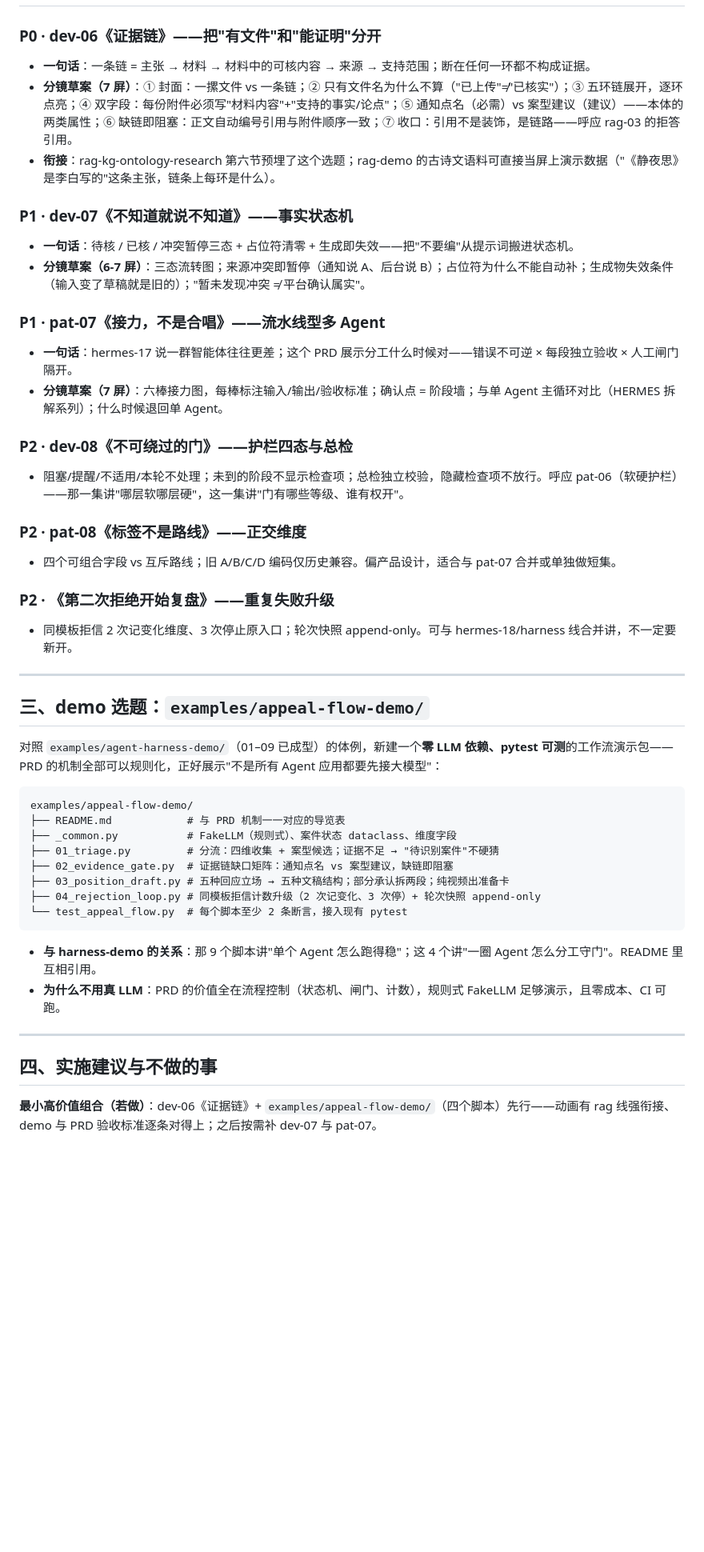
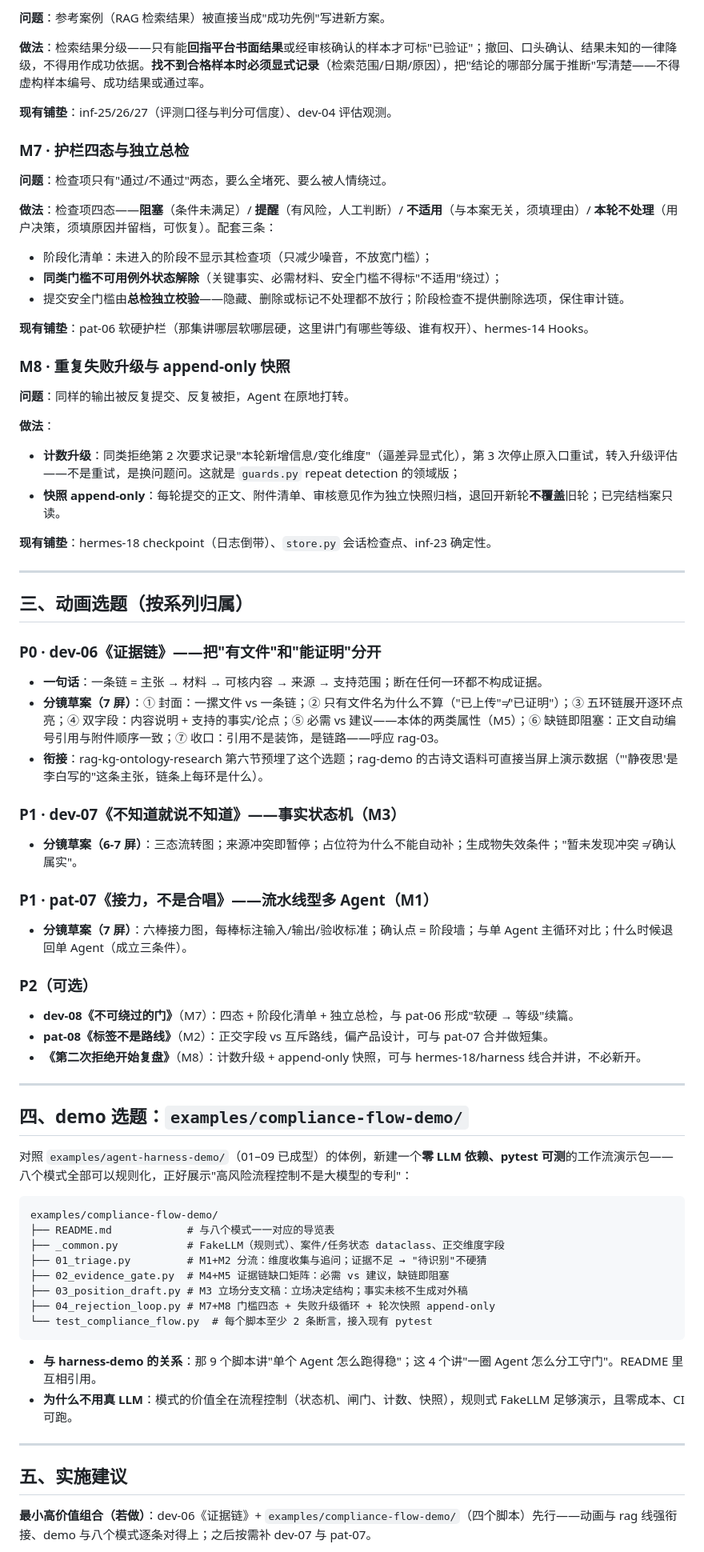
Before and after one commit to dreamsxin/AI-Insight, a Markdown page: docs/research/agent-compliance-patterns-research.md, the part around one of its changes. Shown at 80% size. GitHub-like rendering; blank space fills up the shorter version.

Commit message:
docs(research): 重写为通用 Agent 工程模式汇编（八模式/动画选题/compliance-flow-demo），去除场景来源

````diff
--- a/docs/research/agent-compliance-patterns-research.md
+++ b/docs/research/agent-compliance-patterns-research.md
@@ -30,55 +79,77 @@
+**问题**：参考案例（RAG 检索结果）被直接当成"成功先例"写进新方案。
+
+**做法**：检索结果分级——只有能**回指平台书面结果**或经审核确认的样本才可标"已验证"；撤回、口头确认、结果未知的一律降级，不得用作成功依据。**找不到合格样本时必须显式记录**（检索范围/日期/原因），把"结论的哪部分属于推断"写清楚——不得虚构样本编号、成功结果或通过率。
+
+**现有铺垫**：inf-25/26/27（评测口径与判分可信度）、dev-04 评估观测。
+
+### M7 · 护栏四态与独立总检
+
+**问题**：检查项只有"通过/不通过"两态，要么全堵死、要么被人情绕过。
+
+**做法**：检查项四态——**阻塞**（条件未满足）/ **提醒**（有风险，人工判断）/ **不适用**（与本案无关，须填理由）/ **本轮不处理**（用户决策，须填原因并留档，可恢复）。配套三条：
+- 阶段化清单：未进入的阶段不显示其检查项（只减少噪音，不放宽门槛）；
+- **同类门槛不可用例外状态解除**（关键事实、必需材料、安全门槛不得标"不适用"绕过）；
+- 提交安全门槛由**总检独立校验**——隐藏、删除或标记不处理都不放行；阶段检查不提供删除选项，保住审计链。
+
+**现有铺垫**：pat-06 软硬护栏（那集讲哪层软哪层硬，这里讲门有哪些等级、谁有权开）、hermes-14 Hooks。
+
+### M8 · 重复失败升级与 append-only 快照
+
+**问题**：同样的输出被反复提交、反复被拒，Agent 在原地打转。
+
+**做法**：
+- **计数升级**：同类拒绝第 2 次要求记录"本轮新增信息/变化维度"（逼差异显式化），第 3 次停止原入口重试，转入升级评估——不是重试，是换问题问。这就是 `guards.py` repeat detection 的领域版；
+- **快照 append-only**：每轮提交的正文、附件清单、审核意见作为独立快照归档，退回开新轮**不覆盖**旧轮；已完结档案只读。
+
+**现有铺垫**：hermes-18 checkpoint（日志倒带）、`store.py` 会话检查点、inf-23 确定性。
+
+---
+
+## 三、动画选题（按系列归属）
 
 ### P0 · dev-06《证据链》——把"有文件"和"能证明"分开
 
-- **一句话**：一条链 = 主张 → 材料 → 材料中的可核内容 → 来源 → 支持范围；断在任何一环都不构成证据。
-- **分镜草案（7 屏）**：① 封面：一摞文件 vs 一条链；② 只有文件名为什么不算（"已上传"≠"已核实"）；③ 五环链展开，逐环点亮；④ 双字段：每份附件必须写"材料内容"+"支持的事实/论点"；⑤ 通知点名（必需）vs 案型建议（建议）——本体的两类属性；⑥ 缺链即阻塞：正文自动编号引用与附件顺序一致；⑦ 收口：引用不是装饰，是链路——呼应 rag-03 的拒答引用。
-- **衔接**：rag-kg-ontology-research 第六节预埋了这个选题；rag-demo 的古诗文语料可直接当屏上演示数据（"《静夜思》是李白写的"这条主张，链条上每环是什么）。
+- **一句话**：一条链 = 主张 → 材料 → 可核内容 → 来源 → 支持范围；断在任何一环都不构成证据。
+- **分镜草案（7 屏）**：① 封面：一摞文件 vs 一条链；② 只有文件名为什么不算（"已上传"≠"已证明"）；③ 五环链展开逐环点亮；④ 双字段：内容说明 + 支持的事实/论点；⑤ 必需 vs 建议——本体的两类属性（M5）；⑥ 缺链即阻塞：正文自动编号引用与附件顺序一致；⑦ 收口：引用不是装饰，是链路——呼应 rag-03。
+- **衔接**：rag-kg-ontology-research 第六节预埋了这个选题；rag-demo 的古诗文语料可直接当屏上演示数据（"'静夜思'是李白写的"这条主张，链条上每环是什么）。
 
-### P1 · dev-07《不知道就说不知道》——事实状态机
+### P1 · dev-07《不知道就说不知道》——事实状态机（M3）
 
-- **一句话**：待核 / 已核 / 冲突暂停三态 + 占位符清零 + 生成即失效——把"不要编"从提示词搬进状态机。
-- **分镜草案（6-7 屏）**：三态流转图；来源冲突即暂停（通知说 A、后台说 B）；占位符为什么不能自动补；生成物失效条件（输入变了草稿就是旧的）；"暂未发现冲突 ≠ 平台确认属实"。
+- **分镜草案（6-7 屏）**：三态流转图；来源冲突即暂停；占位符为什么不能自动补；生成物失效条件；"暂未发现冲突 ≠ 确认属实"。
 
-### P1 · pat-07《接力，不是合唱》——流水线型多 Agent
+### P1 · pat-07《接力，不是合唱》——流水线型多 Agent（M1）
 
-- **一句话**：hermes-17 说一群智能体往往更差；这个 PRD 展示分工什么时候对——错误不可逆 × 每段独立验收 × 人工闸门隔开。
-- **分镜草案（7 屏）**：六棒接力图，每棒标注输入/输出/验收标准；确认点 = 阶段墙；与单 Agent 主循环对比（HERMES 拆解系列）；什么时候退回单 Agent。
+- **分镜草案（7 屏）**：六棒接力图，每棒标注输入/输出/验收标准；确认点 = 阶段墙；与单 Agent 主循环对比；什么时候退回单 Agent（成立三条件）。
 
-### P2 · dev-08《不可绕过的门》——护栏四态与总检
+### P2（可选）
 
-- 阻塞/提醒/不适用/本轮不处理；未到的阶段不显示检查项；总检独立校验，隐藏检查项不放行。呼应 pat-06（软硬护栏）——那一集讲"哪层软哪层硬"，这一集讲"门有哪些等级、谁有权开"。
-
-### P2 · pat-08《标签不是路线》——正交维度
-
-- 四个可组合字段 vs 互斥路线；旧 A/B/C/D 编码仅历史兼容。偏产品设计，适合与 pat-07 合并或单独做短集。
-
-### P2 · 《第二次拒绝开始复盘》——重复失败升级
-
-- 同模板拒信 2 次记变化维度、3 次停止原入口；轮次快照 append-only。可与 hermes-18/harness 线合并讲，不一定要新开。
+- **dev-08《不可绕过的门》**（M7）：四态 + 阶段化清单 + 独立总检，与 pat-06 形成"软硬 → 等级"续篇。
+- **pat-08《标签不是路线》**（M2）：正交字段 vs 互斥路线，偏产品设计，可与 pat-07 合并做短集。
+- **《第二次拒绝开始复盘》**（M8）：计数升级 + append-only 快照，可与 hermes-18/harness 线合并讲，不必新开。
 
 ---
 
-## 三、demo 选题：`examples/appeal-flow-demo/`
+## 四、demo 选题：`examples/compliance-flow-demo/`
 
-对照 `examples/agent-harness-demo/`（01–09 已成型）的体例，新建一个**零 LLM 依赖、pytest 可测**的工作流演示包——PRD 的机制全部可以规则化，正好展示"不是所有 Agent 应用都要先接大模型"：
+对照 `examples/agent-harness-demo/`（01–09 已成型）的体例，新建一个**零 LLM 依赖、pytest 可测**的工作流演示包——八个模式全部可以规则化，正好展示"高风险流程控制不是大模型的专利"：
 
 ```
-examples/appeal-flow-demo/
-├── README.md            # 与 PRD 机制一一对应的导览表
-├── _common.py           # FakeLLM（规则式）、案件状态 dataclass、维度字段
-├── 01_triage.py         # 分流：四维收集 + 案型候选；证据不足 → "待识别案件"不硬猜
-├── 02_evidence_gate.py  # 证据链缺口矩阵：通知点名 vs 案型建议，缺链即阻塞
-├── 03_position_draft.py # 五种回应立场 → 五种文稿结构；部分承认拆两段；纯视频出准备卡
-├── 04_rejection_loop.py # 同模板拒信计数升级（2 次记变化、3 次停）+ 轮次快照 append-only
-└── test_appeal_flow.py  # 每个脚本至少 2 条断言，接入现有 pytest
+examples/compliance-flow-demo/
+├── README.md            # 与八个模式一一对应的导览表
+├── _common.py           # FakeLLM（规则式）、案件/任务状态 dataclass、正交维度字段
+├── 01_triage.py         # M1+M2 分流：维度收集与追问；证据不足 → "待识别"不硬猜
+├── 02_evidence_gate.py  # M4+M5 证据链缺口矩阵：必需 vs 建议，缺链即阻塞
+├── 03_position_draft.py # M3 立场分支文稿：立场决定结构；事实未核不生成对外稿
+├── 04_rejection_loop.py # M7+M8 门槛四态 + 失败升级循环 + 轮次快照 append-only
+└── test_compliance_flow.py  # 每个脚本至少 2 条断言，接入现有 pytest
 ```
 
 - **与 harness-demo 的关系**：那 9 个脚本讲"单个 Agent 怎么跑得稳"；这 4 个讲"一圈 Agent 怎么分工守门"。README 里互相引用。
-- **为什么不用真 LLM**：PRD 的价值全在流程控制（状态机、闸门、计数），规则式 FakeLLM 足够演示，且零成本、CI 可跑。
+- **为什么不用真 LLM**：模式的价值全在流程控制（状态机、闸门、计数、快照），规则式 FakeLLM 足够演示，且零成本、CI 可跑。
 
 ---
 
-## 四、实施建议与不做的事
+## 五、实施建议
 
-**最小高价值组合（若做）**：dev-06《证据链》+ `examples/appeal-flow-demo/`（四个脚本）先行——动画有 rag 线强衔接、demo 与 PRD 验收标准逐条对得上；之后按需补 dev-07 与 pat-07。
+**最小高价值组合（若做）**：dev-06《证据链》+ `examples/compliance-flow-demo/`（四个脚本）先行——动画与 rag 线强衔接、demo 与八个模式逐条对得上；之后按需补 dev-07 与 pat-07。
 
````
Also changed, not shown: other parts of docs/research/agent-compliance-patterns-research.md (+70 -24 lines).
